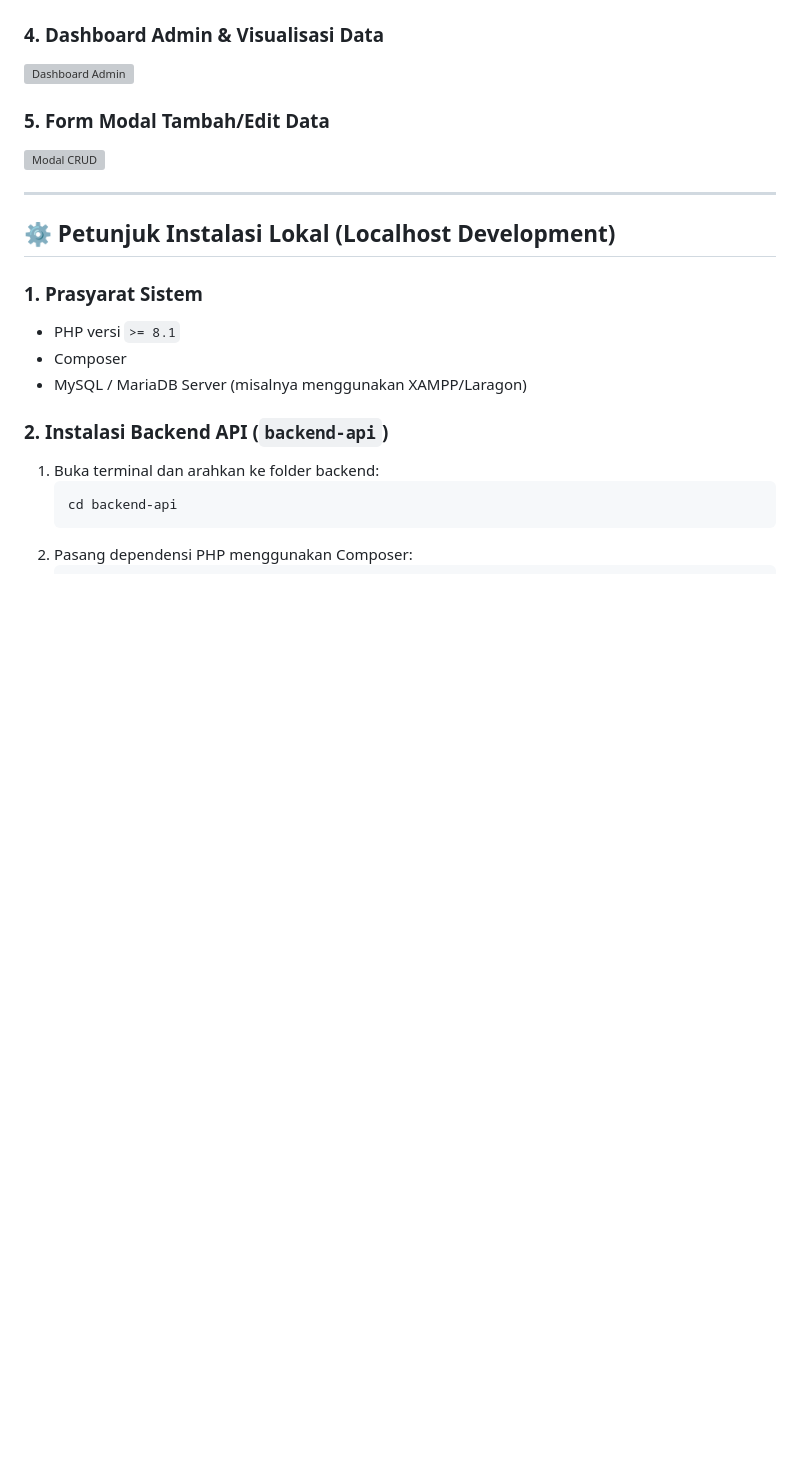
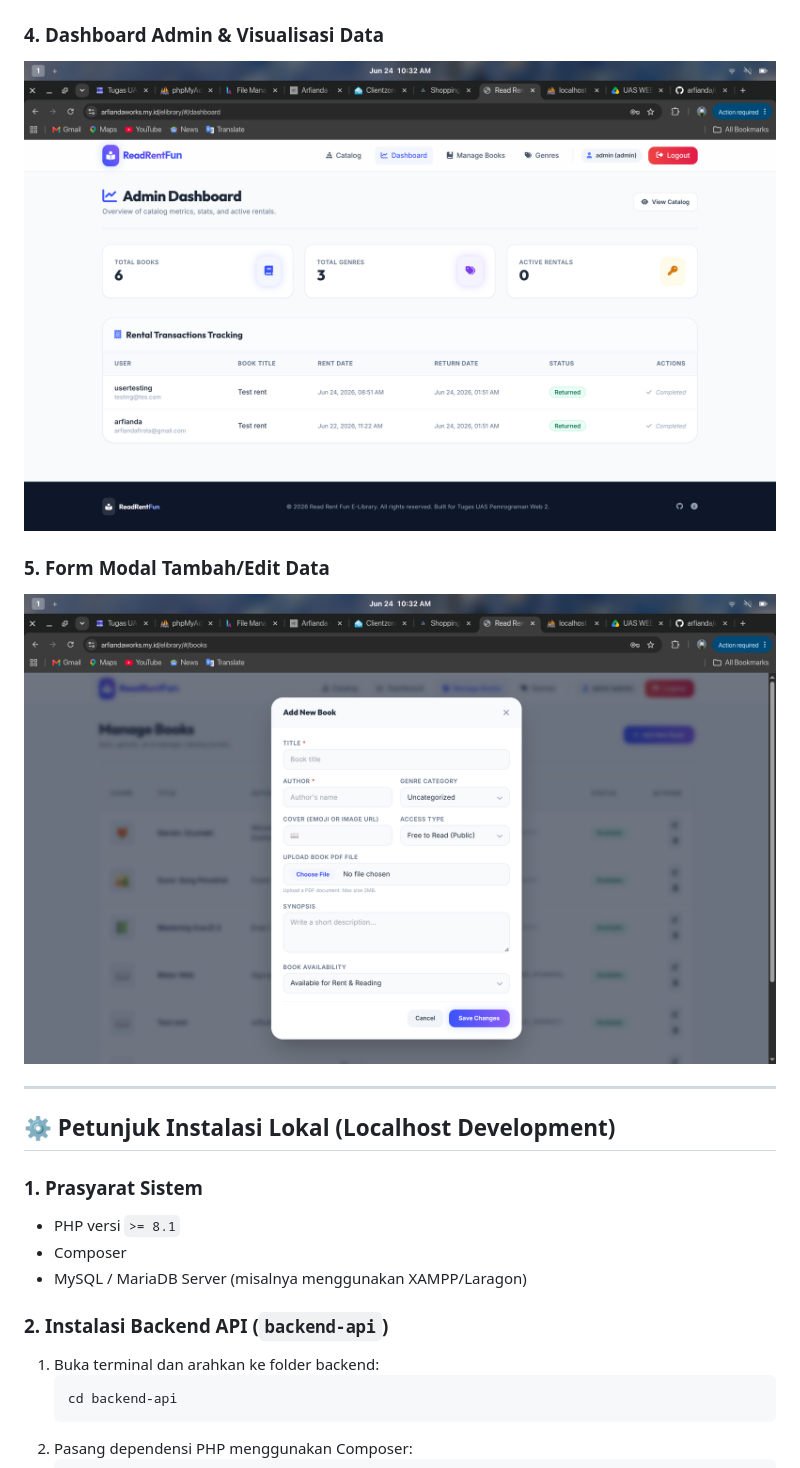
Before and after one commit to arfianda/uas-elibrary, a Markdown page: README.md, the part around one of its changes. Drawn GitHub-style; blank space fills up the shorter version; grey boxes are pictures that could not be loaded.

```diff
--- a/README.md
+++ b/README.md
@@ -39,9 +39,9 @@ Proyek ini dibuat untuk memenuhi syarat Ujian Akhir Semester (UAS) pada mata kul
 
 ### 4. Dashboard Admin & Visualisasi Data
-![Dashboard Admin](docs/screenshots/admin-dashboard.png)
+![Dashboard Admin](docs/database/screenshot/admin-dashboard.png)
 
 ### 5. Form Modal Tambah/Edit Data
-![Modal CRUD](docs/screenshots/crud.png)
+![Modal CRUD](docs/database/screenshot/crud.png)
 
 ---
 
```
Also changed, not shown: other parts of README.md (+3 -3 lines).
